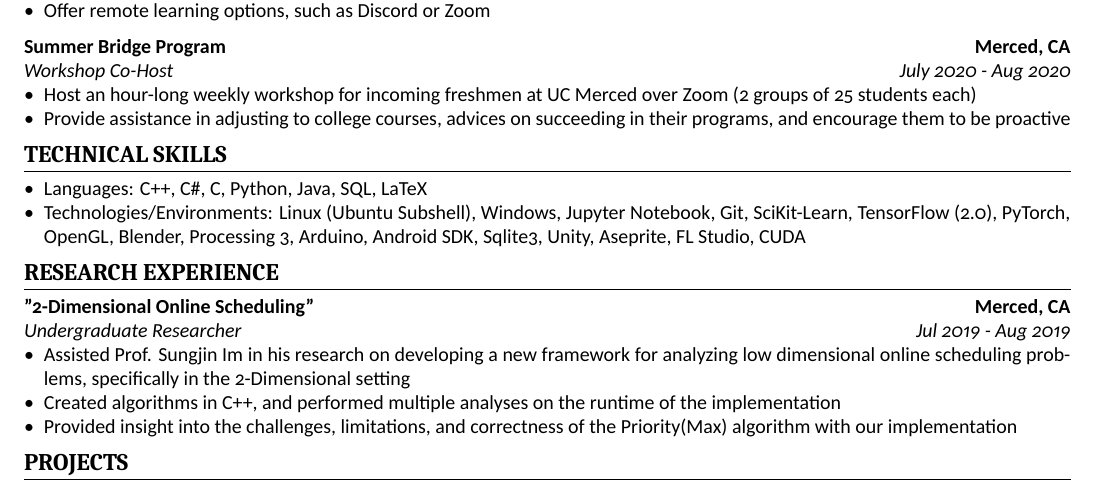
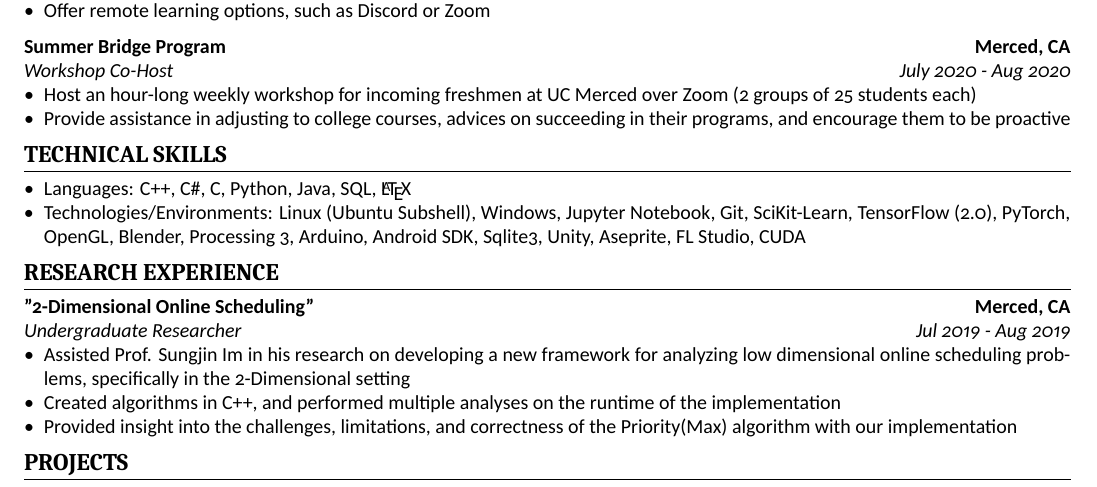
Before and after one commit to valenotary/resume, a LaTeX CV (resume.tex): part of the page, cut so that both start at the same text. Compiled offline with XeLaTeX.

Commit message:
Update resume.tex

```diff
--- a/resume.tex
+++ b/resume.tex
@@ -86,7 +86,7 @@ LinkedIn: Franz Anthony Varela
 
 \section{Technical Skills}
 \begin{itemize}
-  \item Languages: C++, C\#, C, Python, Java, SQL, LaTeX
+  \item Languages: C++, C\#, C, Python, Java, SQL, \LaTeX
   \item Technologies/Environments: Linux (Ubuntu Subshell), Windows, Jupyter Notebook, Git, SciKit-Learn, TensorFlow (2.0), PyTorch, OpenGL, Blender, Processing 3, Arduino, Android SDK, Sqlite3, Unity, Aseprite, FL Studio, CUDA
 \end{itemize}
 
```
